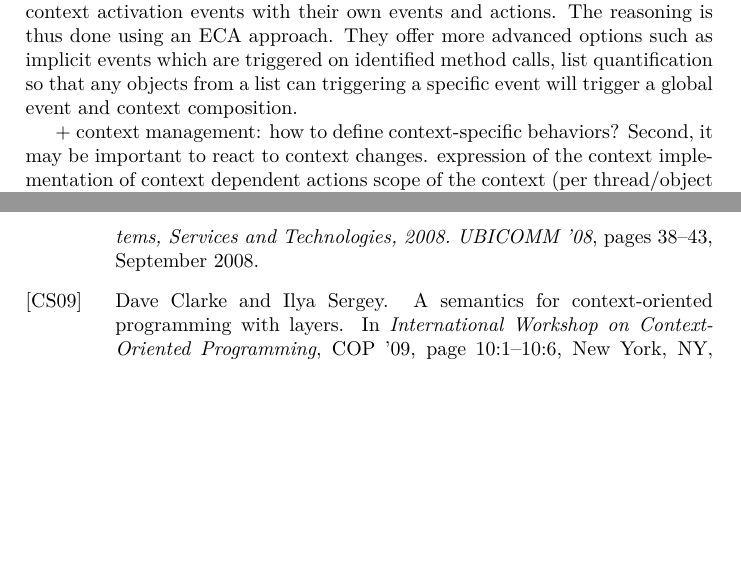
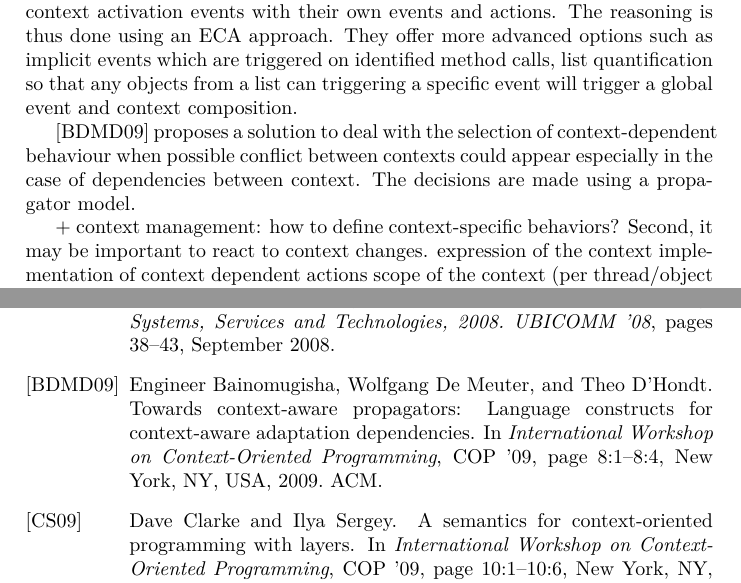
Before and after one commit to bmaingret/PFE-Report, a LaTeX paper (RR_CITI.tex): two parts of pages 4 and 5 of 5, joined at a grey line, cut so that both start at the same text, the shorter picture padded with empty space. Compiled offline with pdfLaTeX.

Commit message:
bainomushiga-2009

```diff
--- a/RR_CITI.tex
+++ b/RR_CITI.tex
@@ -136,6 +136,8 @@ Events seems as used in \cite{kamina_eventcj:_2011} allow for a good modularity
 
 As pointed out by \cite{nunez_declarative_2009}, context-dependent behaviours may occurs in two distinct manners. First, the reaction to events may depend on the current context. Second, context changes can be seen as event and thus be reacted to. ECaesarJ \cite{nunez_declarative_2009} proposes a COP language based on events where context is implemented by extending an abstract class and events are defined with specific keywords. It is designed such that the context are activated and deactivated by the mean of events and the state of the context is stored in a boolean attribute. The behaviour-dependent actions are then implemented in classes that can bind context activation events with their own events and actions. The reasoning is thus done using an ECA approach. They offer more advanced options such as implicit events which are triggered on identified method calls, list quantification so that any objects from a list can triggering a specific event will trigger a global event and context composition.
 
+\cite{bainomugisha_towards_2009} proposes a solution to deal with the selection of context-dependent behaviour when possible conflict between contexts could appear especially in the case of dependencies between context.  The decisions are made using a propagator model.
+
 
 
 
```
